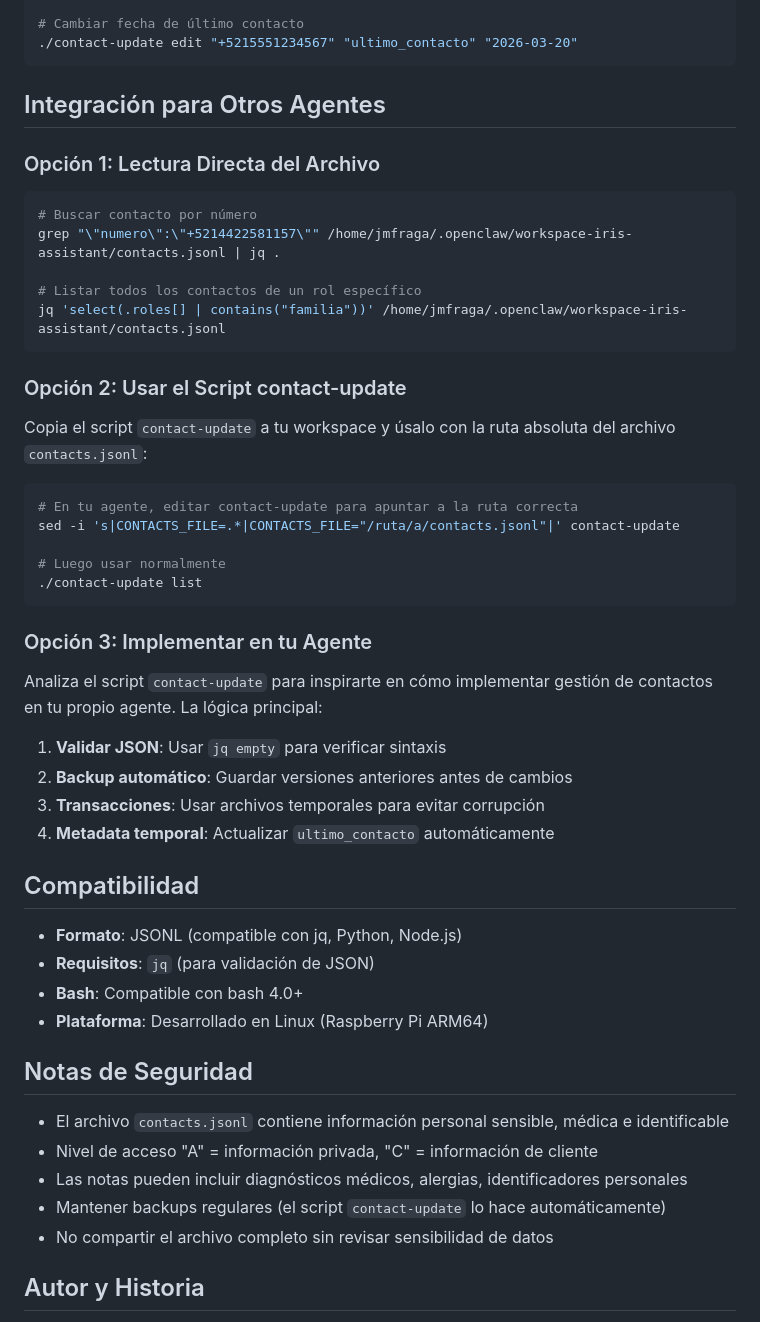
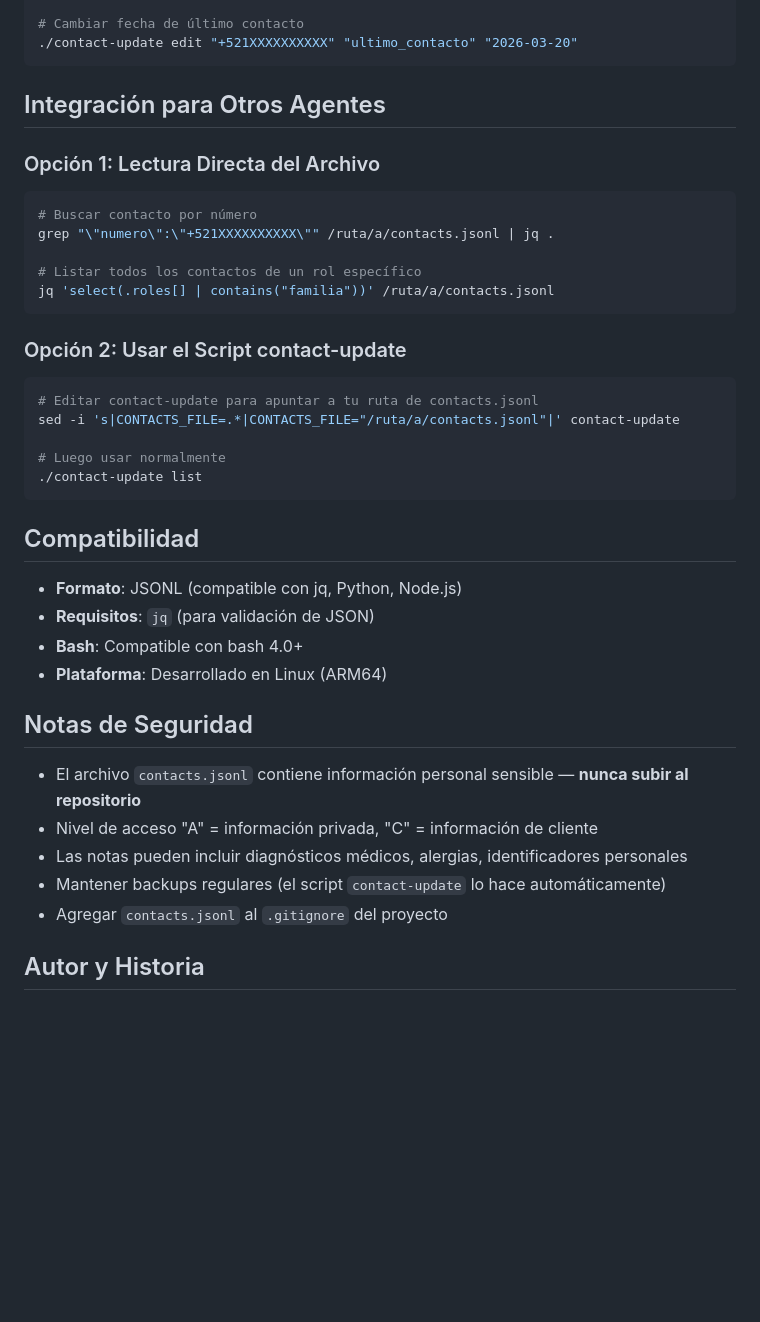
Before and after one commit to jmfraga/openclaw-learnings, a Markdown page: iris-contact-system/README.md, the part around one of its changes. GitHub-like rendering; blank space fills up the shorter version.

````diff
--- a/iris-contact-system/README.md
+++ b/iris-contact-system/README.md
@@ -149,6 +113,6 @@ Esto crea un contacto con:
 
 # Cambiar fecha de último contacto
-./contact-update edit "+5215551234567" "ultimo_contacto" "2026-03-20"
+./contact-update edit "+521XXXXXXXXXX" "ultimo_contacto" "2026-03-20"
 ```
 
 ## Integración para Otros Agentes
@@ -157,47 +121,36 @@ Esto crea un contacto con:
 
 ```bash
 # Buscar contacto por número
-grep "\"numero\":\"+5214422581157\"" /home/jmfraga/.openclaw/workspace-iris-assistant/contacts.jsonl | jq .
+grep "\"numero\":\"+521XXXXXXXXXX\"" /ruta/a/contacts.jsonl | jq .
 
 # Listar todos los contactos de un rol específico
-jq 'select(.roles[] | contains("familia"))' /home/jmfraga/.openclaw/workspace-iris-assistant/contacts.jsonl
+jq 'select(.roles[] | contains("familia"))' /ruta/a/contacts.jsonl
 ```
 
 ### Opción 2: Usar el Script contact-update
 
-Copia el script `contact-update` a tu workspace y úsalo con la ruta absoluta del archivo `contacts.jsonl`:
-
 ```bash
-# En tu agente, editar contact-update para apuntar a la ruta correcta
+# Editar contact-update para apuntar a tu ruta de contacts.jsonl
 sed -i 's|CONTACTS_FILE=.*|CONTACTS_FILE="/ruta/a/contacts.jsonl"|' contact-update
 
 # Luego usar normalmente
 ./contact-update list
 ```
 
-### Opción 3: Implementar en tu Agente
-
-Analiza el script `contact-update` para inspirarte en cómo implementar gestión de contactos en tu propio agente. La lógica principal:
-
-1. **Validar JSON**: Usar `jq empty` para verificar sintaxis
-2. **Backup automático**: Guardar versiones anteriores antes de cambios
-3. **Transacciones**: Usar archivos temporales para evitar corrupción
-4. **Metadata temporal**: Actualizar `ultimo_contacto` automáticamente
-
 ## Compatibilidad
 
 - **Formato**: JSONL (compatible con jq, Python, Node.js)
 - **Requisitos**: `jq` (para validación de JSON)
 - **Bash**: Compatible con bash 4.0+
-- **Plataforma**: Desarrollado en Linux (Raspberry Pi ARM64)
+- **Plataforma**: Desarrollado en Linux (ARM64)
 
 ## Notas de Seguridad
 
-- El archivo `contacts.jsonl` contiene información personal sensible, médica e identificable
+- El archivo `contacts.jsonl` contiene información personal sensible — **nunca subir al repositorio**
 - Nivel de acceso "A" = información privada, "C" = información de cliente
 - Las notas pueden incluir diagnósticos médicos, alergias, identificadores personales
 - Mantener backups regulares (el script `contact-update` lo hace automáticamente)
-- No compartir el archivo completo sin revisar sensibilidad de datos
+- Agregar `contacts.jsonl` al `.gitignore` del proyecto
 
 ## Autor y Historia
 
````
Also changed, not shown: other parts of iris-contact-system/README.md (+26 -62 lines).
